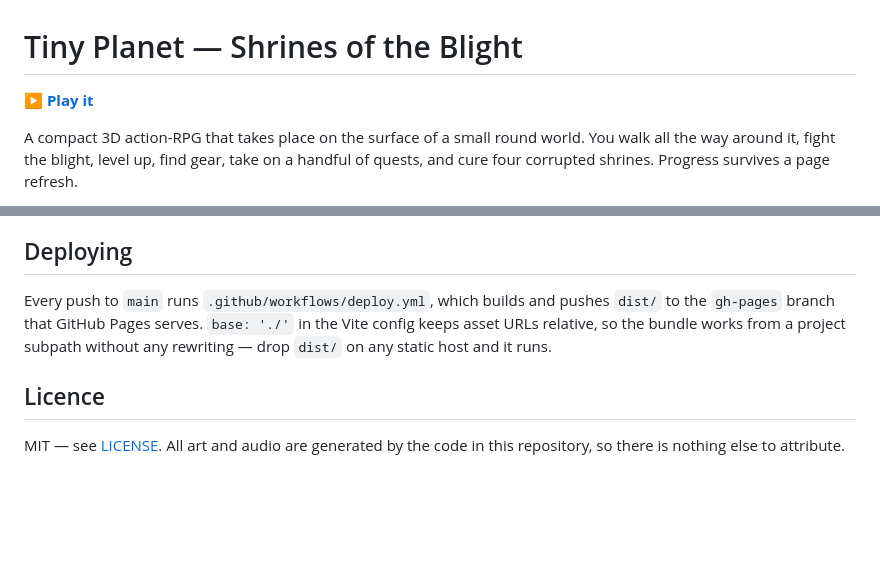
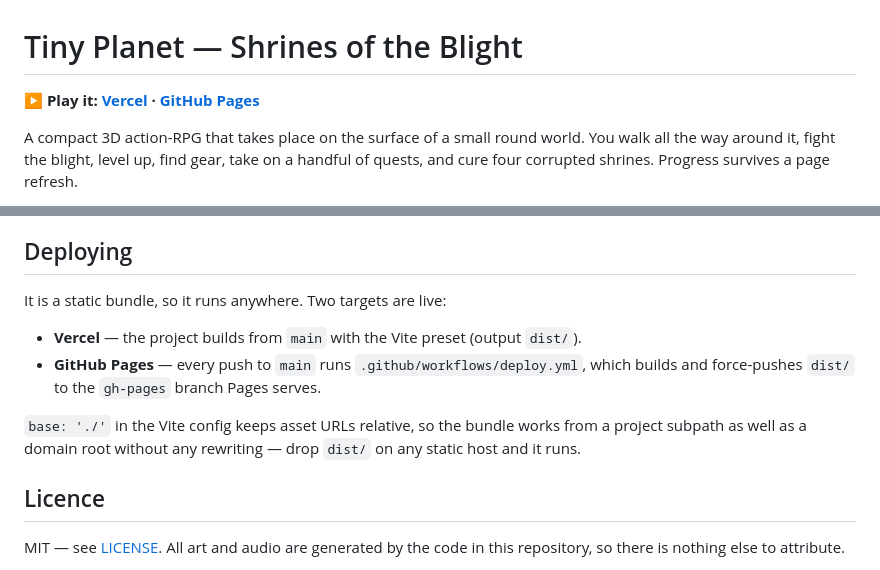
Before and after one commit to Jeevan2410/Tiny-Planet-Action-RPG, a Markdown page: README.md, 2 parts joined by grey strips. GitHub-like rendering; blank space fills up the shorter version.

Commit message:
Link the Vercel deployment alongside GitHub Pages
Co-Authored-By: Claude Opus 5 <noreply@anthropic.com>
Claude-Session: https://claude.ai/code/session_01MMNo1Zp8TNVuzZVFsHVgaW

```diff
--- a/README.md
+++ b/README.md
@@ -1,6 +1,6 @@
 # Tiny Planet — Shrines of the Blight
 
-**▶ [Play it](https://jeevan2410.github.io/Tiny-Planet-Action-RPG/)**
+**▶ Play it: [Vercel](https://tiny-planet-action-rpg.vercel.app/) · [GitHub Pages](https://jeevan2410.github.io/Tiny-Planet-Action-RPG/)**
 
 A compact 3D action-RPG that takes place on the surface of a small round world.
 You walk all the way around it, fight the blight, level up, find gear, take on a
@@ -231,10 +231,17 @@ RPG rather than a framework.
 
 ## Deploying
 
-Every push to `main` runs `.github/workflows/deploy.yml`, which builds and pushes
-`dist/` to the `gh-pages` branch that GitHub Pages serves. `base: './'` in the Vite
-config keeps asset URLs relative, so the bundle works from a project subpath
-without any rewriting — drop `dist/` on any static host and it runs.
+It is a static bundle, so it runs anywhere. Two targets are live:
+
+- **Vercel** — the project builds from `main` with the Vite preset
+  (output `dist/`).
+- **GitHub Pages** — every push to `main` runs
+  `.github/workflows/deploy.yml`, which builds and force-pushes `dist/` to the
+  `gh-pages` branch Pages serves.
+
+`base: './'` in the Vite config keeps asset URLs relative, so the bundle works
+from a project subpath as well as a domain root without any rewriting — drop
+`dist/` on any static host and it runs.
 
 ## Licence
 
```
